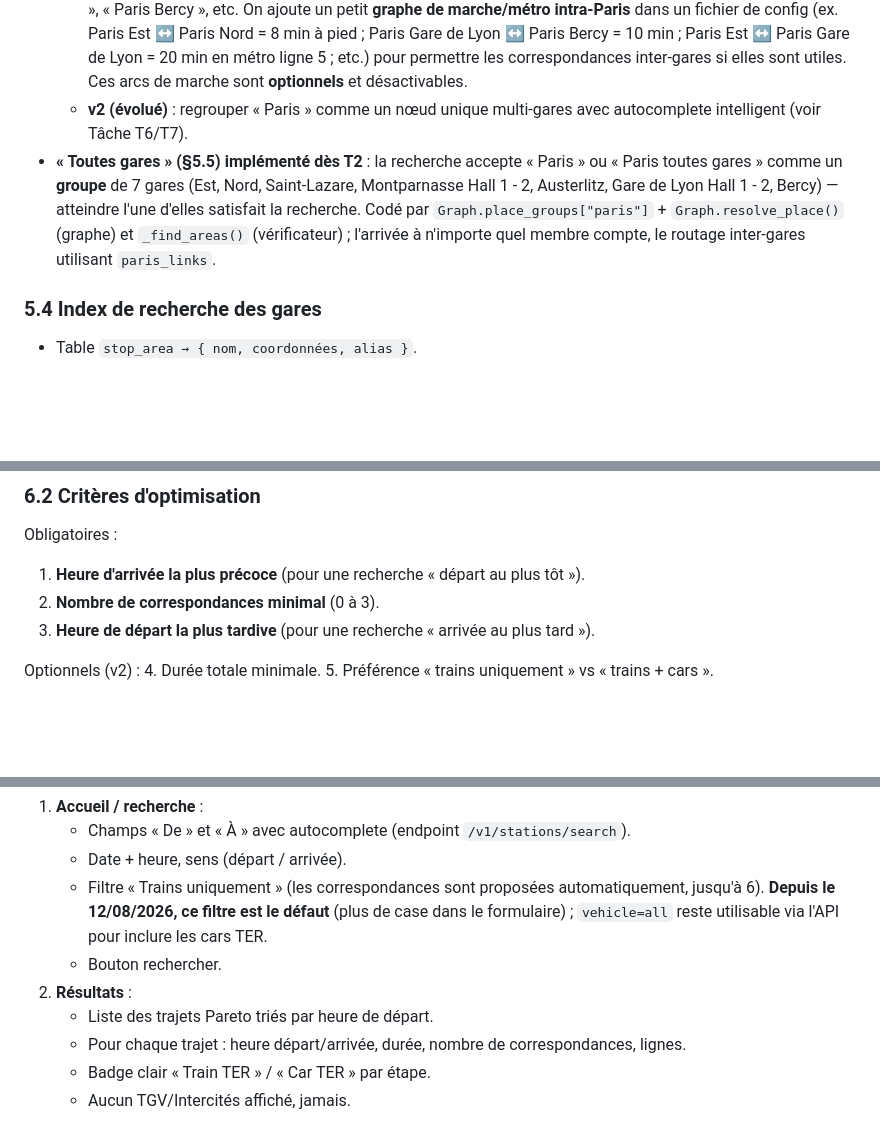
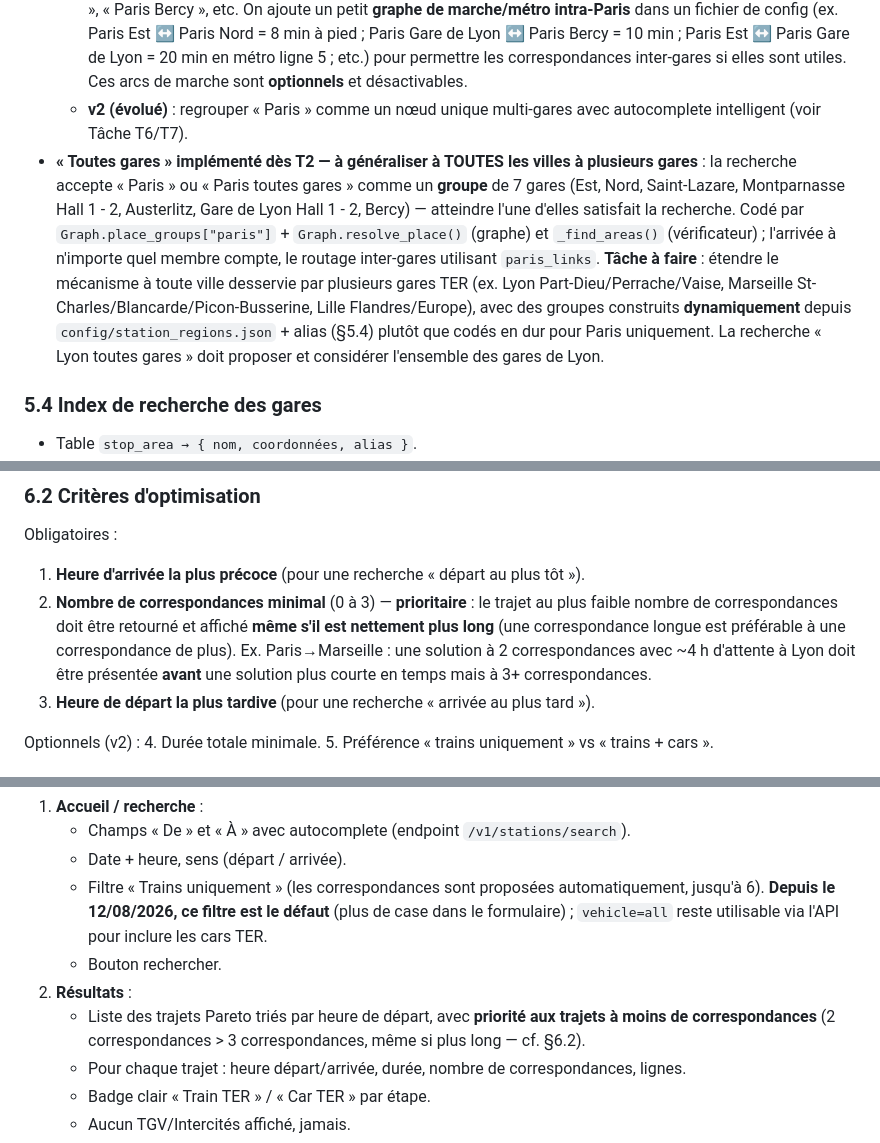
Before and after one commit to muarf/PlanTER, a Markdown page: PLAN.md, 3 parts joined by grey strips. GitHub-like rendering; blank space fills up the shorter version.

Commit message:
PLAN: generaliser toutes gares a toutes les villes multi-gares + priorite au moins de correspondances meme si plus long

```diff
--- a/PLAN.md
+++ b/PLAN.md
@@ -187,12 +187,19 @@ Le mode commercial doit être **préservé** dans le graphe (champ `vehicle_type
 - **Cas multi-gares (Paris)** : les 7 gares parisiennes (Est, Nord, Lyon, Bercy, Montparnasse, Saint-Lazare, Austerlitz) sont des StopAreas distinctes. Deux niveaux de gestion :
   - **v1 (simple)** : chaque gare est un point d'origine/destination distinct. L'utilisateur choisit « Paris Gare de Lyon », « Paris Bercy », etc. On ajoute un petit **graphe de marche/métro intra-Paris** dans un fichier de config (ex. Paris Est ↔ Paris Nord = 8 min à pied ; Paris Gare de Lyon ↔ Paris Bercy = 10 min ; Paris Est ↔ Paris Gare de Lyon = 20 min en métro ligne 5 ; etc.) pour permettre les correspondances inter-gares si elles sont utiles. Ces arcs de marche sont **optionnels** et désactivables.
   - **v2 (évolué)** : regrouper « Paris » comme un nœud unique multi-gares avec autocomplete intelligent (voir Tâche T6/T7).
-- **« Toutes gares » (§5.5) implémenté dès T2** : la recherche accepte « Paris » ou
-  « Paris toutes gares » comme un **groupe** de 7 gares (Est, Nord, Saint-Lazare,
-  Montparnasse Hall 1 - 2, Austerlitz, Gare de Lyon Hall 1 - 2, Bercy) — atteindre
-  l'une d'elles satisfait la recherche. Codé par `Graph.place_groups["paris"]` +
-  `Graph.resolve_place()` (graphe) et `_find_areas()` (vérificateur) ; l'arrivée à
-  n'importe quel membre compte, le routage inter-gares utilisant `paris_links`.
+- **« Toutes gares » implémenté dès T2 — à généraliser à TOUTES les villes à
+  plusieurs gares** : la recherche accepte « Paris » ou « Paris toutes gares »
+  comme un **groupe** de 7 gares (Est, Nord, Saint-Lazare, Montparnasse Hall 1 - 2,
+  Austerlitz, Gare de Lyon Hall 1 - 2, Bercy) — atteindre l'une d'elles satisfait la
+  recherche. Codé par `Graph.place_groups["paris"]` + `Graph.resolve_place()`
+  (graphe) et `_find_areas()` (vérificateur) ; l'arrivée à n'importe quel membre
+  compte, le routage inter-gares utilisant `paris_links`. **Tâche à faire** :
+  étendre le mécanisme à toute ville desservie par plusieurs gares TER (ex. Lyon
+  Part-Dieu/Perrache/Vaise, Marseille St-Charles/Blancarde/Picon-Busserine, Lille
+  Flandres/Europe), avec des groupes construits **dynamiquement** depuis
+  `config/station_regions.json` + alias (§5.4) plutôt que codés en dur pour Paris
+  uniquement. La recherche « Lyon toutes gares » doit proposer et considérer
+  l'ensemble des gares de Lyon.
 
 ### 5.4 Index de recherche des gares
 
@@ -221,7 +228,12 @@ Références :
 
 Obligatoires :
 1. **Heure d'arrivée la plus précoce** (pour une recherche « départ au plus tôt »).
-2. **Nombre de correspondances minimal** (0 à 3).
+2. **Nombre de correspondances minimal** (0 à 3) — **prioritaire** : le trajet au
+   plus faible nombre de correspondances doit être retourné et affiché **même s'il
+   est nettement plus long** (une correspondance longue est préférable à une
+   correspondance de plus). Ex. Paris→Marseille : une solution à 2 correspondances
+   avec ~4 h d'attente à Lyon doit être présentée **avant** une solution plus courte
+   en temps mais à 3+ correspondances.
 3. **Heure de départ la plus tardive** (pour une recherche « arrivée au plus tard »).
 
 Optionnels (v2) :
@@ -339,7 +351,9 @@ erreur 400, et **résoudre la circulation à la date demandée** (§4.5).
    - Filtre « Trains uniquement » (les correspondances sont proposées automatiquement, jusqu'à 6). **Depuis le 12/08/2026, ce filtre est le défaut** (plus de case dans le formulaire) ; `vehicle=all` reste utilisable via l'API pour inclure les cars TER.
    - Bouton rechercher.
 2. **Résultats** :
-   - Liste des trajets Pareto triés par heure de départ.
+   - Liste des trajets Pareto triés par heure de départ, avec **priorité aux
+     trajets à moins de correspondances** (2 correspondances > 3 correspondances,
+     même si plus long — cf. §6.2).
    - Pour chaque trajet : heure départ/arrivée, durée, nombre de correspondances, lignes.
    - Badge clair « Train TER » / « Car TER » par étape.
    - Aucun TGV/Intercités affiché, jamais.
```
